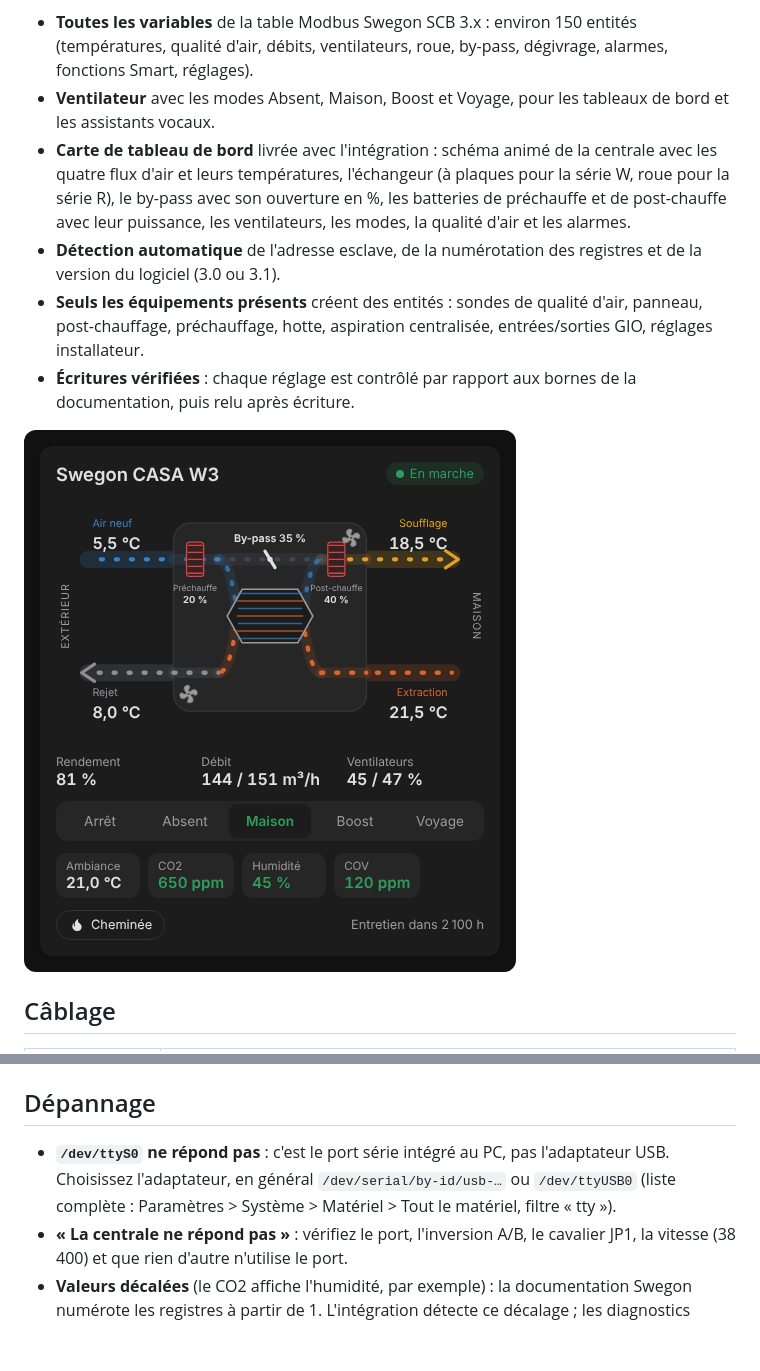
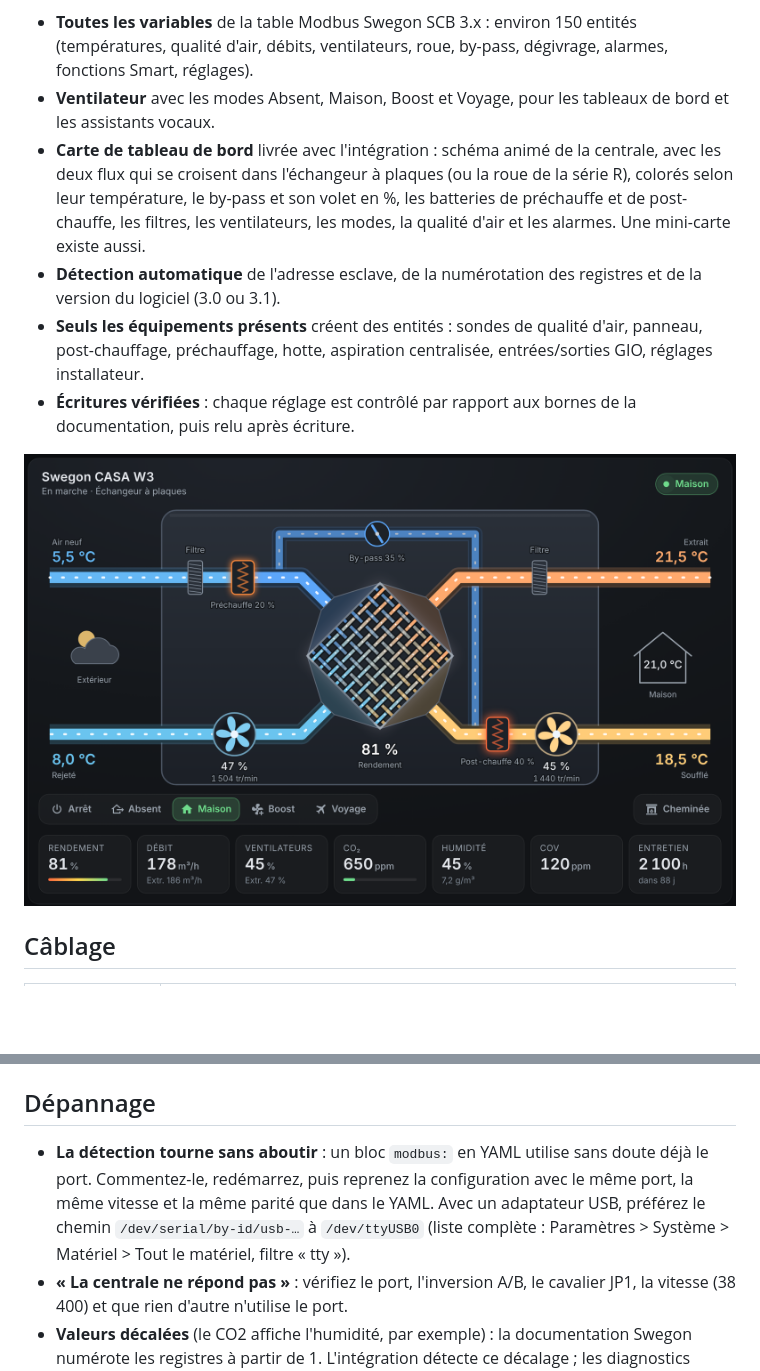
Before and after one commit to Flost42600/ha-swegon-casa, a Markdown page: README.md, 2 parts joined by grey strips. GitHub-like rendering; pictures changed too: docs/carte.png; blank space fills up the shorter version.

```diff
--- a/README.md
+++ b/README.md
@@ -4,7 +4,7 @@ Intégration Home Assistant **locale** pour les centrales de ventilation double
 
 - **Toutes les variables** de la table Modbus Swegon SCB 3.x : environ 150 entités (températures, qualité d'air, débits, ventilateurs, roue, by-pass, dégivrage, alarmes, fonctions Smart, réglages).
 - **Ventilateur** avec les modes Absent, Maison, Boost et Voyage, pour les tableaux de bord et les assistants vocaux.
-- **Carte de tableau de bord** livrée avec l'intégration : schéma animé de la centrale avec les quatre flux d'air et leurs températures, l'échangeur (à plaques pour la série W, roue pour la série R), le by-pass avec son ouverture en %, les batteries de préchauffe et de post-chauffe avec leur puissance, les ventilateurs, les modes, la qualité d'air et les alarmes.
+- **Carte de tableau de bord** livrée avec l'intégration : schéma animé de la centrale, avec les deux flux qui se croisent dans l'échangeur à plaques (ou la roue de la série R), colorés selon leur température, le by-pass et son volet en %, les batteries de préchauffe et de post-chauffe, les filtres, les ventilateurs, les modes, la qualité d'air et les alarmes. Une mini-carte existe aussi.
 - **Détection automatique** de l'adresse esclave, de la numérotation des registres et de la version du logiciel (3.0 ou 3.1).
 - **Seuls les équipements présents** créent des entités : sondes de qualité d'air, panneau, post-chauffage, préchauffage, hotte, aspiration centralisée, entrées/sorties GIO, réglages installateur.
 - **Écritures vérifiées** : chaque réglage est contrôlé par rapport aux bornes de la documentation, puis relu après écriture.
@@ -110,7 +144,7 @@ Valeurs du mode : `stopped`, `away`, `home`, `boost`, `travelling`.
 
 ## Dépannage
 
-- **`/dev/ttyS0` ne répond pas** : c'est le port série intégré au PC, pas l'adaptateur USB. Choisissez l'adaptateur, en général `/dev/serial/by-id/usb-…` ou `/dev/ttyUSB0` (liste complète : Paramètres > Système > Matériel > Tout le matériel, filtre « tty »).
+- **La détection tourne sans aboutir** : un bloc `modbus:` en YAML utilise sans doute déjà le port. Commentez-le, redémarrez, puis reprenez la configuration avec le même port, la même vitesse et la même parité que dans le YAML. Avec un adaptateur USB, préférez le chemin `/dev/serial/by-id/usb-…` à `/dev/ttyUSB0` (liste complète : Paramètres > Système > Matériel > Tout le matériel, filtre « tty »).
 - **« La centrale ne répond pas »** : vérifiez le port, l'inversion A/B, le cavalier JP1, la vitesse (38 400) et que rien d'autre n'utilise le port.
 - **Valeurs décalées** (le CO2 affiche l'humidité, par exemple) : la documentation Swegon numérote les registres à partir de 1. L'intégration détecte ce décalage ; les diagnostics indiquent celui qui a été retenu (`offset`).
 - **Diagnostics** : page de l'intégration > ⋮ > Télécharger les diagnostics. Toutes les valeurs brutes y figurent ; le numéro de série est masqué.
```
Also changed, not shown: other parts of README.md (+36 -2 lines), 3 other files.
